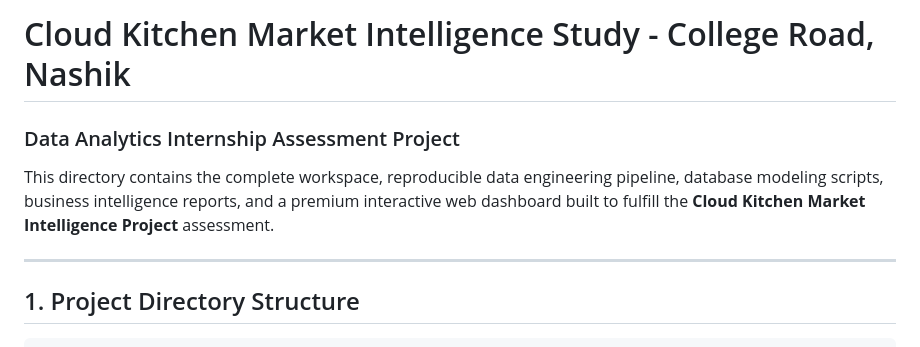
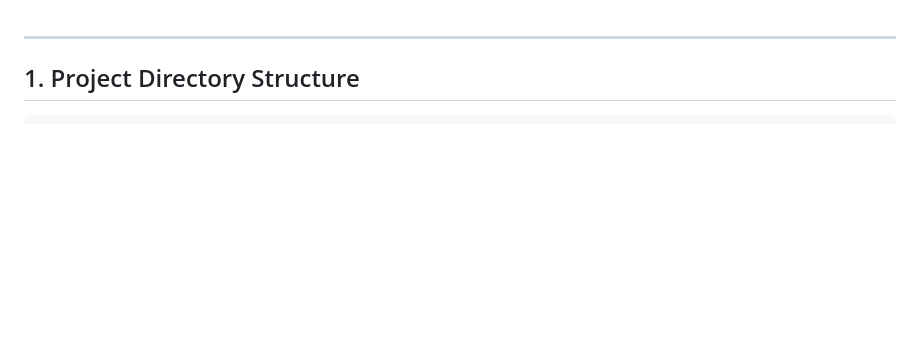
Before and after one commit to Arnab-Ghosh7/Cloud-Kitchen-Intelligence, a Markdown page: README.md, the part around the change. GitHub-like rendering; blank space fills up the shorter version.

```diff
--- a/README.md
+++ b/README.md
@@ -1,6 +1,3 @@
-# Cloud Kitchen Market Intelligence Study - College Road, Nashik
-### Data Analytics Internship Assessment Project
-This directory contains the complete workspace, reproducible data engineering pipeline, database modeling scripts, business intelligence reports, and a premium interactive web dashboard built to fulfill the **Cloud Kitchen Market Intelligence Project** assessment.
 
 ---
 
```
